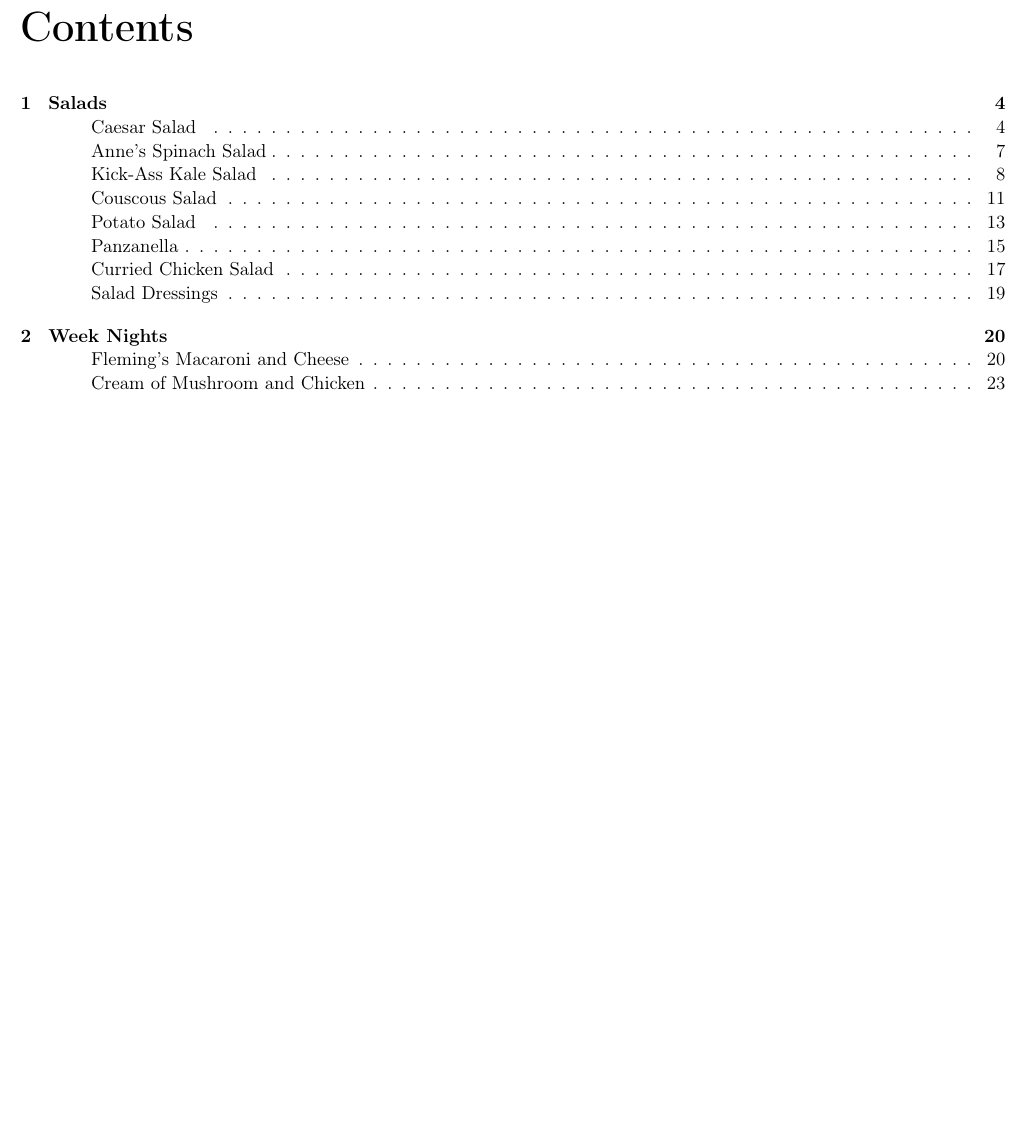
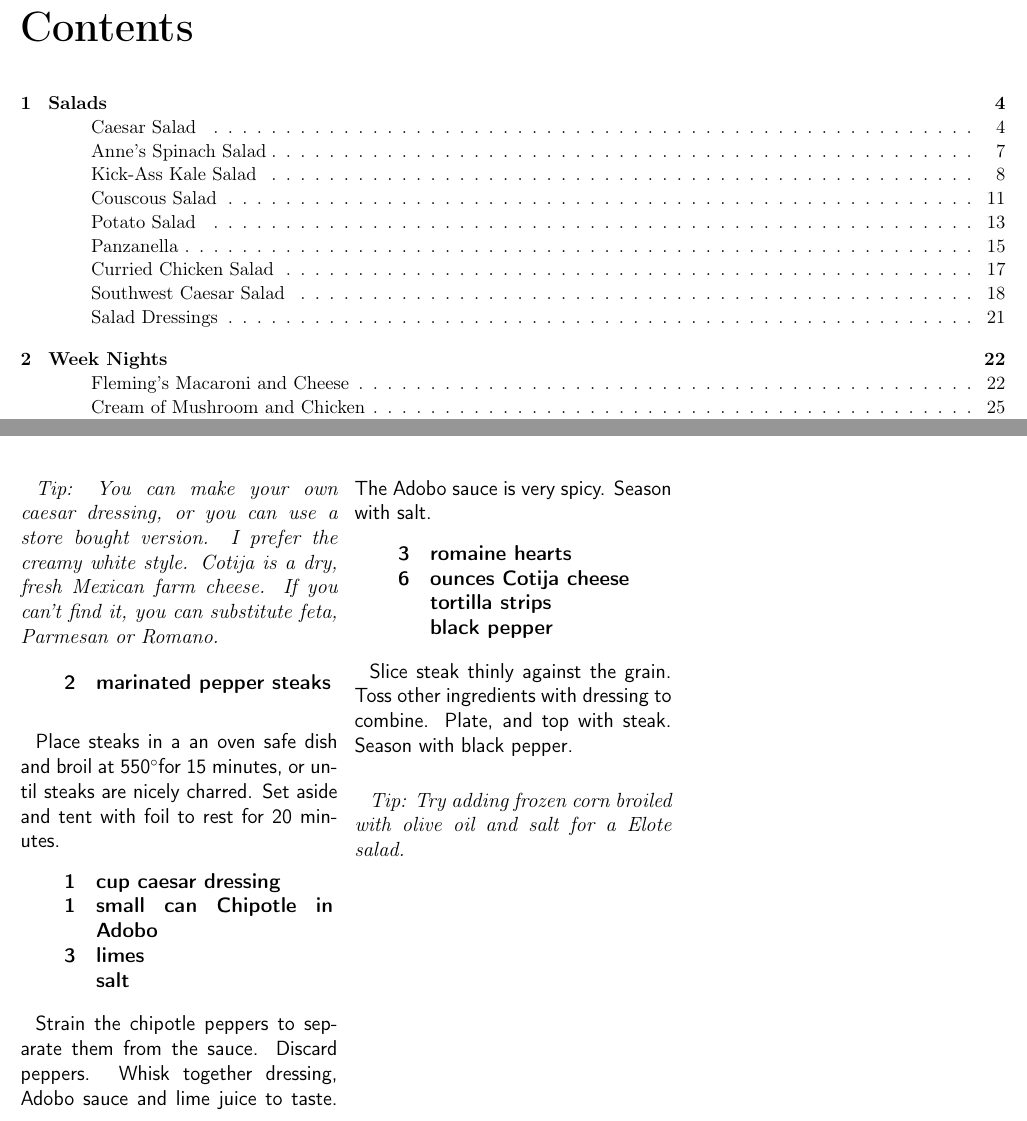
Before and after one commit to chase-seibert/cookbook, a LaTeX thesis (Cookbook.tex, which reads southwest.tex): part of page 1 of 64 before the commit and two parts of pages 1 and 18 of 67 after it, the two joined at a grey line, cut so that both start at the same text, the shorter picture padded with empty space. Compiled offline with pdfLaTeX.

Commit message:
Southwest caesar

```diff
--- /dev/null
+++ b/southwest.tex
@@ -0,0 +1,39 @@
+\section{Southwest Caesar Salad}
+\begin{recipe}
+
+\tip {
+    You can make your own caesar dressing, or you can use a store bought version. I prefer the creamy white style. Cotija is a dry, fresh Mexican farm cheese. If you can't find it, you can substitute feta, Parmesan or Romano.
+}
+
+\ingredients{
+    2 & marinated pepper steaks \\
+}
+
+Place steaks in a an oven safe dish and broil at 550\degree for 15 minutes, or until steaks are nicely charred. Set aside and tent with foil to rest for 20 minutes.
+
+\ingredients {
+    1 & cup caesar dressing \\
+    1 & small can Chipotle in Adobo \\
+    3 & limes \\
+      & salt \\
+}
+
+Strain the chipotle peppers to separate them from the sauce. Discard peppers. Whisk together dressing, Adobo sauce and lime juice to taste. The Adobo sauce is very spicy. Season with salt.
+
+\ingredients {
+    3 & romaine hearts \\
+    6 & ounces Cotija cheese \\
+      & tortilla strips \\
+      & black pepper \\
+
+}
+
+Slice steak thinly against the grain. Toss other ingredients with dressing to combine. Plate, and top with steak. Season with black pepper.
+
+\tip {
+    Try adding frozen corn broiled with olive oil and salt for a Elote salad.
+}
+
+\end{recipe}
+
+\fullpageimage{southwest.jpg}{https://www.flickr.com/photos/vaninaparras}
```
Also changed, not shown: Cookbook.tex (+1 -0 lines), images/southwest.jpg (added).
